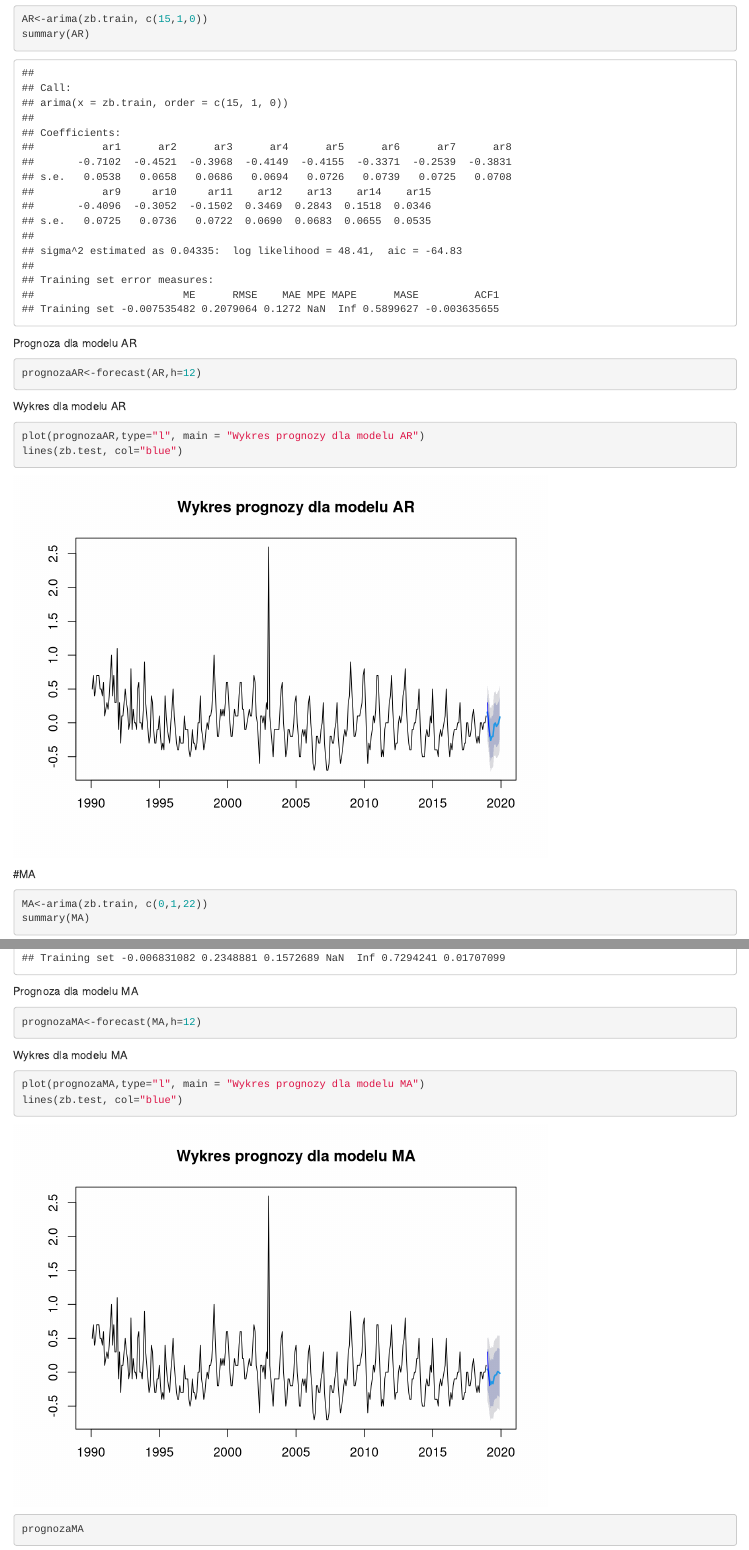
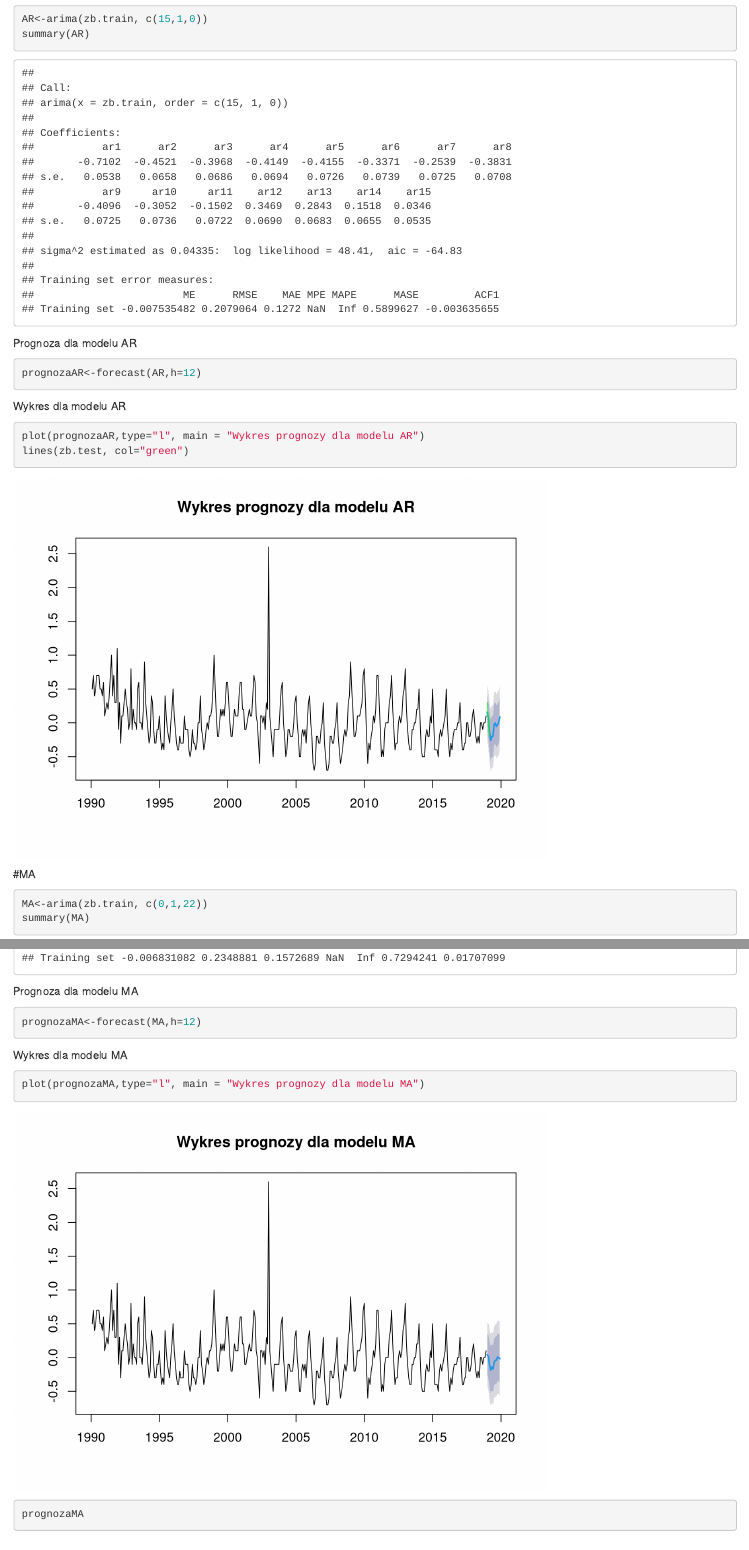
Before and after one commit to nkielbik/ts-grupa-C, an R Markdown document (Zadanie1_C_2019.Rmd): the page in a window 1100 px wide, from 5210 px down, and a second part further down, joined at a grey line. Rendered offline with R 4.5, knitr and Pandoc, with nearby package versions.

Commit message:
Update Zadanie1_C_2019.Rmd

````diff
--- a/Zadanie1_C_2019.Rmd
+++ b/Zadanie1_C_2019.Rmd
@@ -110,10 +110,8 @@ Wykres dla modelu AR
 
 ```{r}
 plot(prognozaAR,type="l", main = "Wykres prognozy dla modelu AR")
-lines(zb.test, col="blue")
+lines(zb.test, col="green")
 ```
-
-
 
 
 #MA
@@ -132,7 +130,6 @@ Wykres dla modelu MA
 
 ```{r}
 plot(prognozaMA,type="l", main = "Wykres prognozy dla modelu MA")
-lines(zb.test, col="blue")
 ```
 ```{r}
 prognozaMA
````
